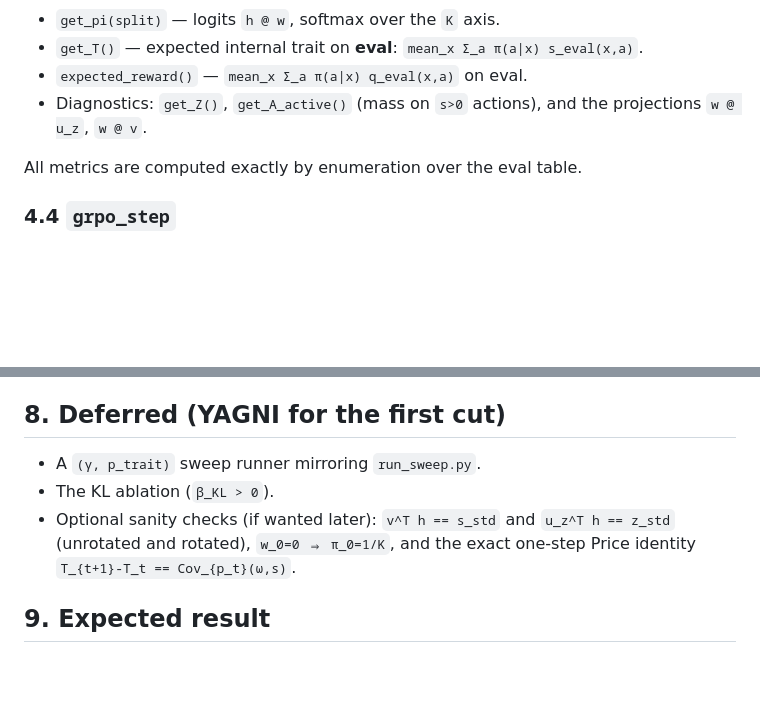
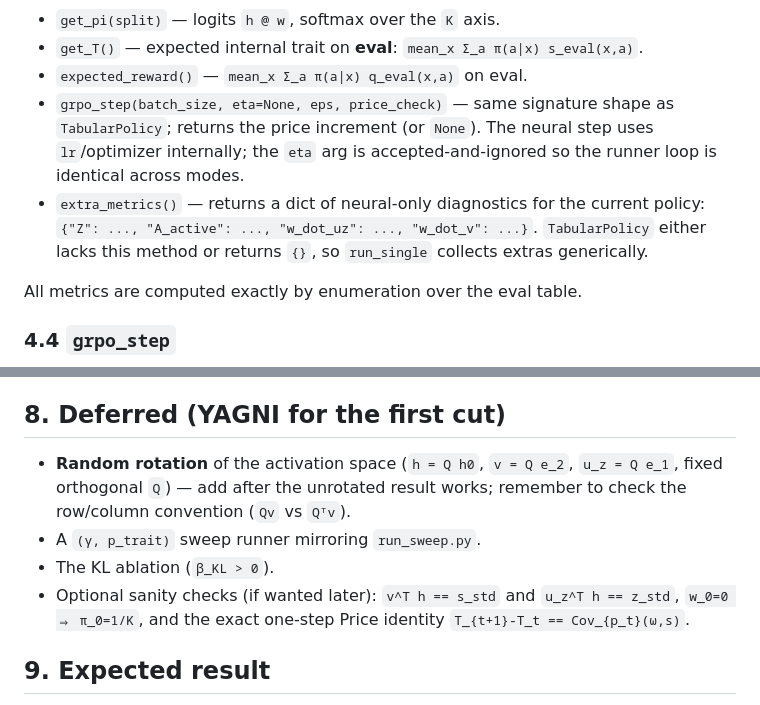
Before and after one commit to elizabethsztan/grpo-trait-dynamics, a Markdown page: simple-theory/specs/2026-06-22-simple-nn-frozen-policy-design.md, 2 parts joined by grey strips. Drawn GitHub-style; blank space fills up the shorter version.

```diff
--- a/simple-theory/specs/2026-06-22-simple-nn-frozen-policy-design.md
+++ b/simple-theory/specs/2026-06-22-simple-nn-frozen-policy-design.md
@@ -79,8 +91,13 @@ construction — consistent whether rotated or not.
 - `get_pi(split)` — logits `h @ w`, softmax over the `K` axis.
 - `get_T()` — expected internal trait on **eval**: `mean_x Σ_a π(a|x) s_eval(x,a)`.
 - `expected_reward()` — `mean_x Σ_a π(a|x) q_eval(x,a)` on eval.
-- Diagnostics: `get_Z()`, `get_A_active()` (mass on `s>0` actions), and the projections
-  `w @ u_z`, `w @ v`.
+- `grpo_step(batch_size, eta=None, eps, price_check)` — same signature shape as
+  `TabularPolicy`; returns the price increment (or `None`). The neural step uses
+  `lr`/optimizer internally; the `eta` arg is accepted-and-ignored so the runner loop is
+  identical across modes.
+- `extra_metrics()` — returns a dict of neural-only diagnostics for the current policy:
+  `{"Z": ..., "A_active": ..., "w_dot_uz": ..., "w_dot_v": ...}`. `TabularPolicy` either
+  lacks this method or returns `{}`, so `run_single` collects extras generically.
 
 All metrics are computed exactly by enumeration over the eval table.
 
@@ -162,10 +196,13 @@ PriceCheckConfig:
 
 ## 8. Deferred (YAGNI for the first cut)
 
+- **Random rotation** of the activation space (`h = Q h0`, `v = Q e_2`, `u_z = Q e_1`, fixed
+  orthogonal `Q`) — add after the unrotated result works; remember to check the row/column
+  convention (`Qv` vs `Qᵀv`).
 - A `(γ, p_trait)` sweep runner mirroring `run_sweep.py`.
 - The KL ablation (`β_KL > 0`).
-- Optional sanity checks (if wanted later): `v^T h == s_std` and `u_z^T h == z_std`
-  (unrotated and rotated), `w_0=0 ⇒ π_0=1/K`, and the exact one-step Price identity
+- Optional sanity checks (if wanted later): `v^T h == s_std` and `u_z^T h == z_std`,
+  `w_0=0 ⇒ π_0=1/K`, and the exact one-step Price identity
   `T_{t+1}-T_t == Cov_{p_t}(ω,s)`.
 
 ## 9. Expected result
```
Also changed, not shown: other parts of simple-theory/specs/2026-06-22-simple-nn-frozen-policy-design.md (+81 -52 lines).
